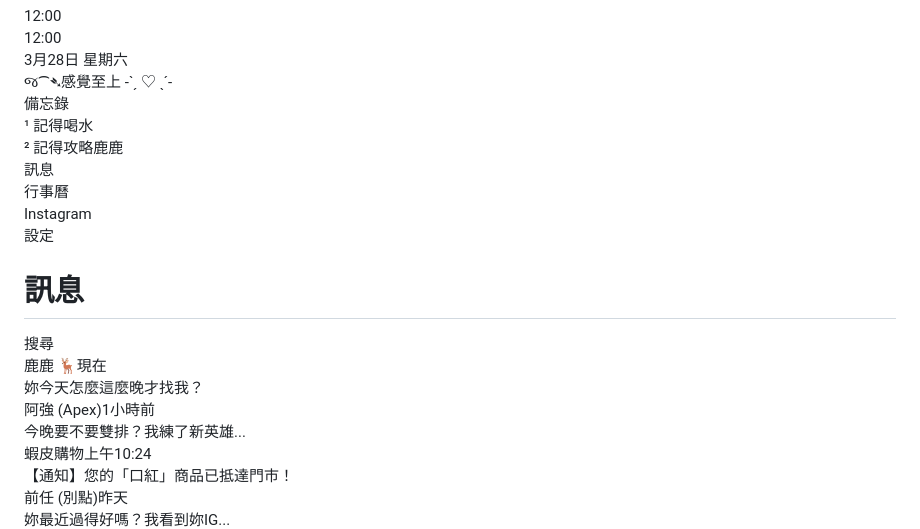
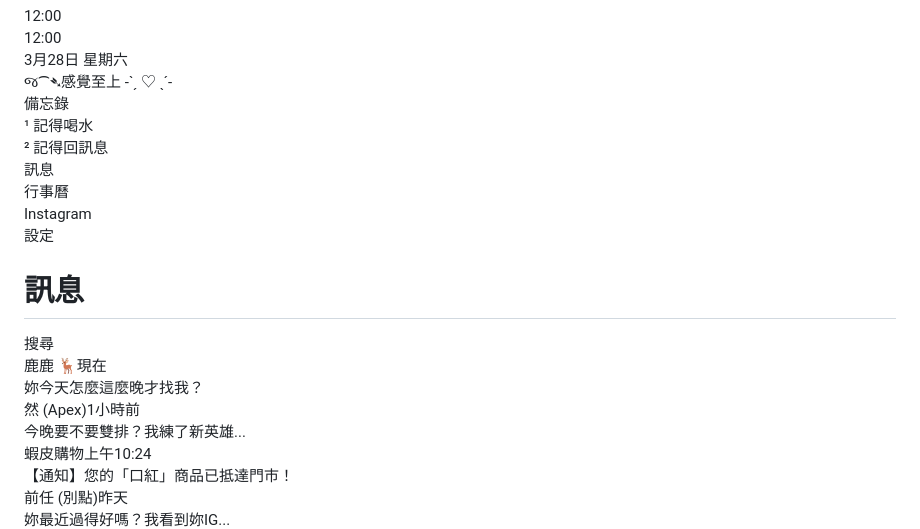
Before and after one commit to xx40678/star_phone_for_ccz, a Markdown page: README.md, the part around the change. Drawn GitHub-style.

```diff
--- a/README.md
+++ b/README.md
@@ -89,7 +89,7 @@ body { background: #000; display: flex; justify-content: center; align-items: ce
   <div id="home-screen">
     <div class="memo-widget">
       <div class="memo-title"><i class="fas fa-sticky-note"></i> 備忘錄</div>
-      <div class="memo-content">¹ 記得喝水<br>² 記得攻略鹿鹿</div>
+      <div class="memo-content">¹ 記得喝水<br>² 記得回訊息</div>
     </div>
     <div class="app-grid">
       <div class="app" onclick="openApp('messages-list-app')"><div class="icon" style="color:#34c759;"><i class="fas fa-comment"></i></div><span>訊息</span></div>
@@ -122,7 +122,7 @@ body { background: #000; display: flex; justify-content: center; align-items: ce
       <div class="chat-item">
         <div class="avatar" style="background:#333; color:#888;"><i class="fas fa-user"></i></div>
         <div class="chat-info">
-          <div class="chat-top"><span class="chat-name">阿強 (Apex)</span><span class="chat-time">1小時前</span></div>
+          <div class="chat-top"><span class="chat-name">然 (Apex)</span><span class="chat-time">1小時前</span></div>
           <div class="chat-preview">今晚要不要雙排？我練了新英雄...</div>
         </div>
       </div>
```
